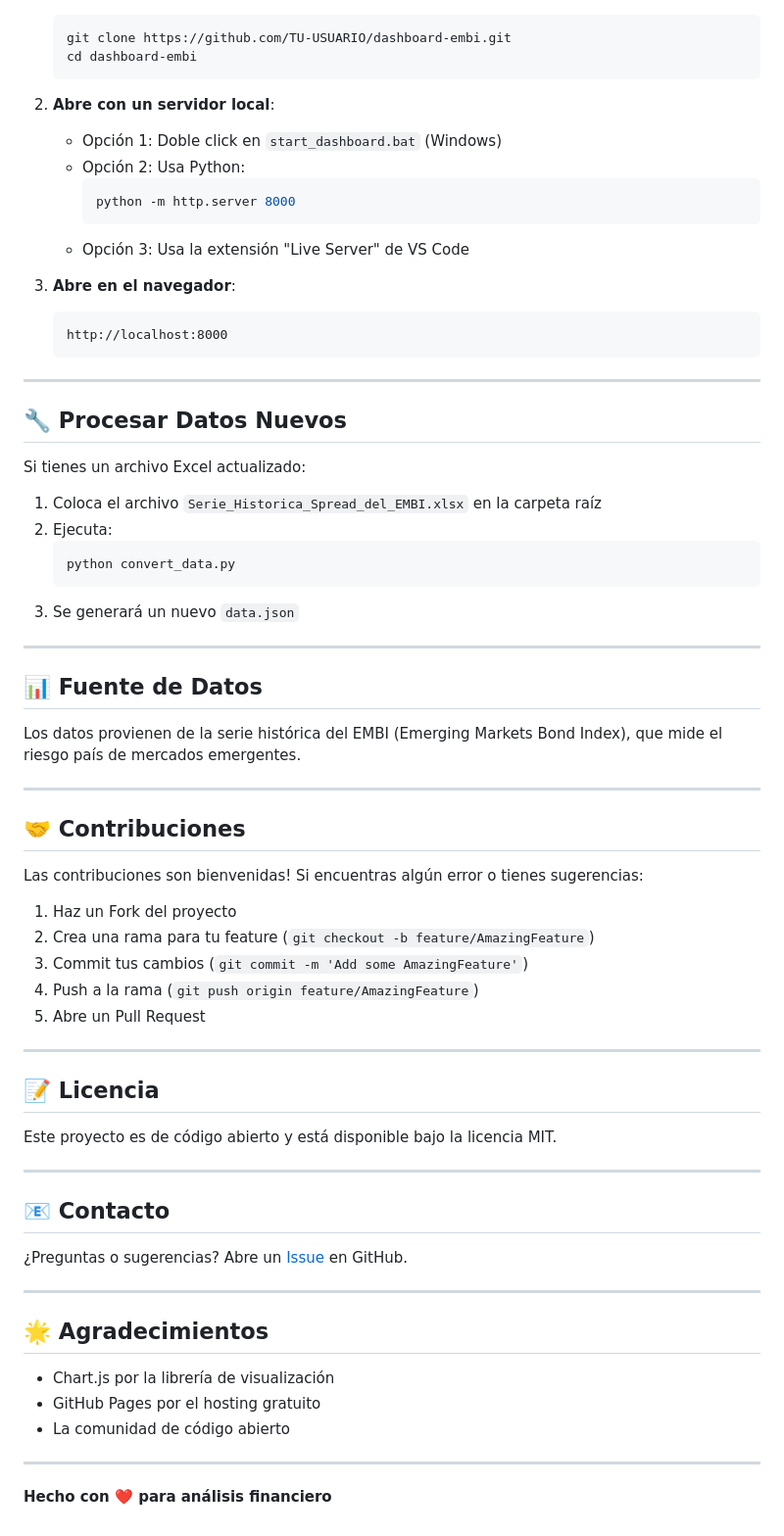
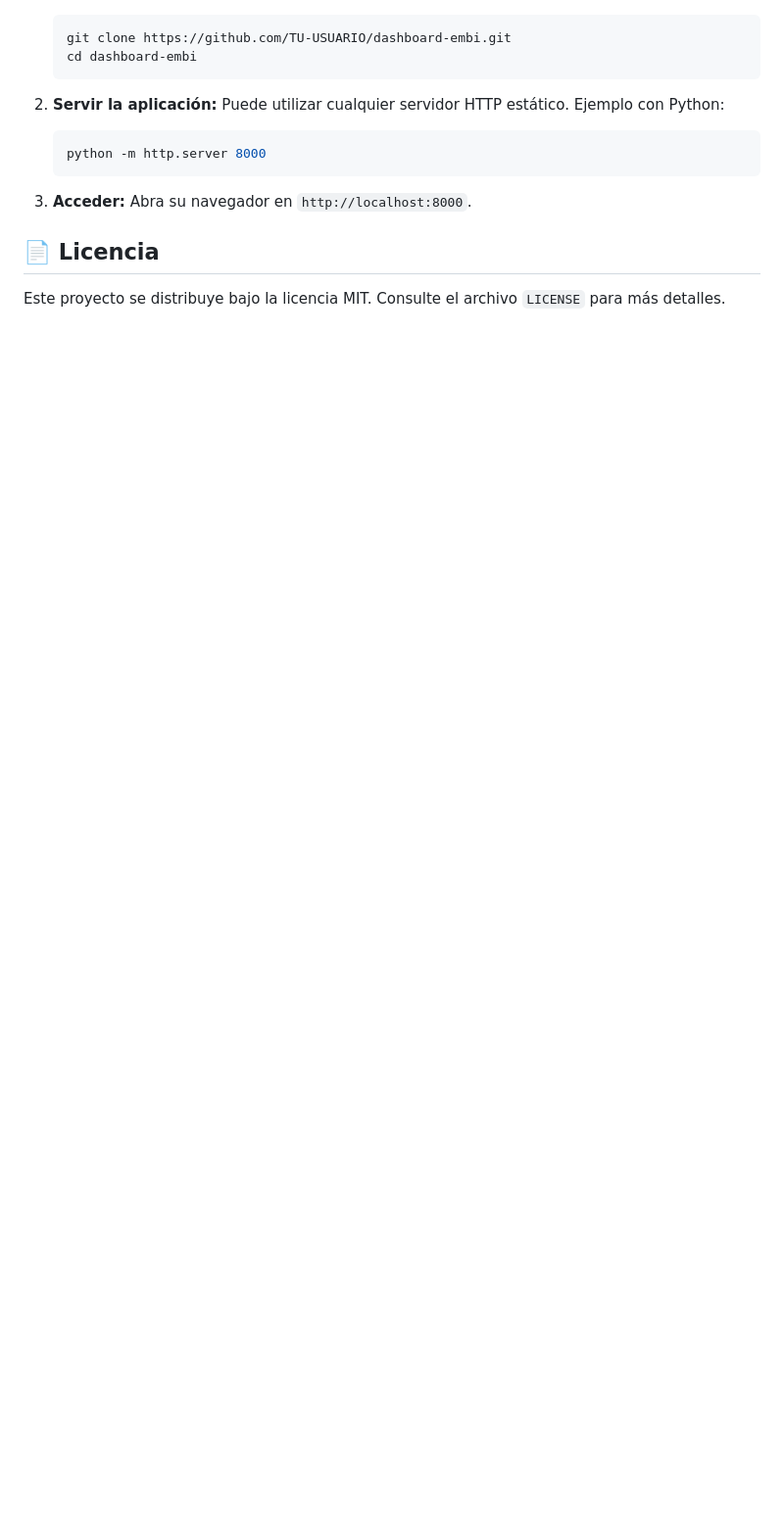
Before and after one commit to jp1309/dashboard, a Markdown page: README.md, the part around the change printed below. Shown: that part at 98% size. Rendered like a GitHub page; blank space fills up the shorter version.

````diff
--- a/README.md
+++ b/README.md
@@ -79,70 +59,15 @@ Para ejecutar el dashboard localmente:
    cd dashboard-embi
    ```
 
-2. **Abre con un servidor local**:
-   - Opción 1: Doble click en `start_dashboard.bat` (Windows)
-   - Opción 2: Usa Python:
-     ```bash
-     python -m http.server 8000
-     ```
-   - Opción 3: Usa la extensión "Live Server" de VS Code
-
-3. **Abre en el navegador**:
-   ```
-   http://localhost:8000
+2. **Servir la aplicación:**
+   Puede utilizar cualquier servidor HTTP estático. Ejemplo con Python:
+   ```bash
+   python -m http.server 8000
    ```
 
----
+3. **Acceder:**
+   Abra su navegador en `http://localhost:8000`.
 
-## 🔧 Procesar Datos Nuevos
+## 📄 Licencia
 
-Si tienes un archivo Excel actualizado:
-
-1. Coloca el archivo `Serie_Historica_Spread_del_EMBI.xlsx` en la carpeta raíz
-2. Ejecuta:
-   ```bash
-   python convert_data.py
-   ```
-3. Se generará un nuevo `data.json`
-
----
-
-## 📊 Fuente de Datos
-
-Los datos provienen de la serie histórica del EMBI (Emerging Markets Bond Index), que mide el riesgo país de mercados emergentes.
-
----
-
-## 🤝 Contribuciones
-
-Las contribuciones son bienvenidas! Si encuentras algún error o tienes sugerencias:
-
-1. Haz un Fork del proyecto
-2. Crea una rama para tu feature (`git checkout -b feature/AmazingFeature`)
-3. Commit tus cambios (`git commit -m 'Add some AmazingFeature'`)
-4. Push a la rama (`git push origin feature/AmazingFeature`)
-5. Abre un Pull Request
-
----
-
-## 📝 Licencia
-
-Este proyecto es de código abierto y está disponible bajo la licencia MIT.
-
----
-
-## 📧 Contacto
-
-¿Preguntas o sugerencias? Abre un [Issue](https://github.com/TU-USUARIO/dashboard-embi/issues) en GitHub.
-
----
-
-## 🌟 Agradecimientos
-
-- Chart.js por la librería de visualización
-- GitHub Pages por el hosting gratuito
-- La comunidad de código abierto
-
----
-
-**Hecho con ❤️ para análisis financiero**
+Este proyecto se distribuye bajo la licencia MIT. Consulte el archivo `LICENSE` para más detalles.
````
Also changed, not shown: other parts of README.md (+37 -57 lines).
